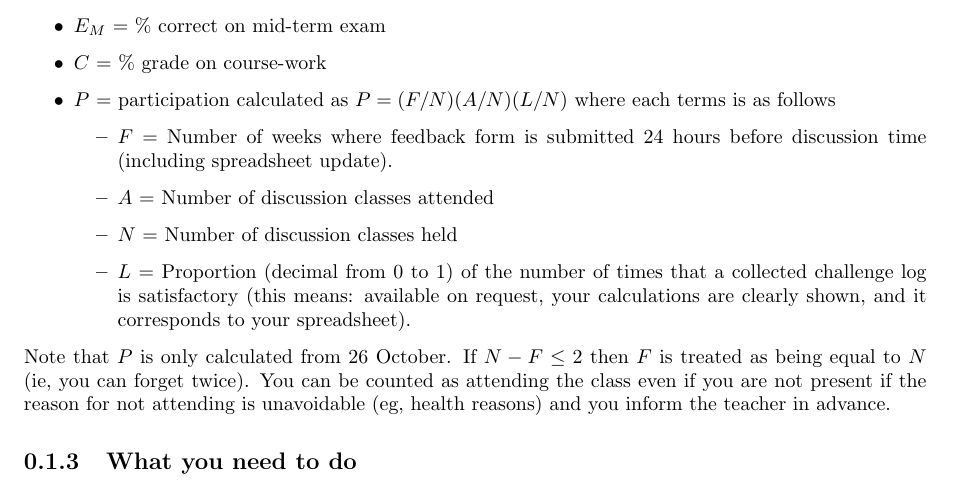
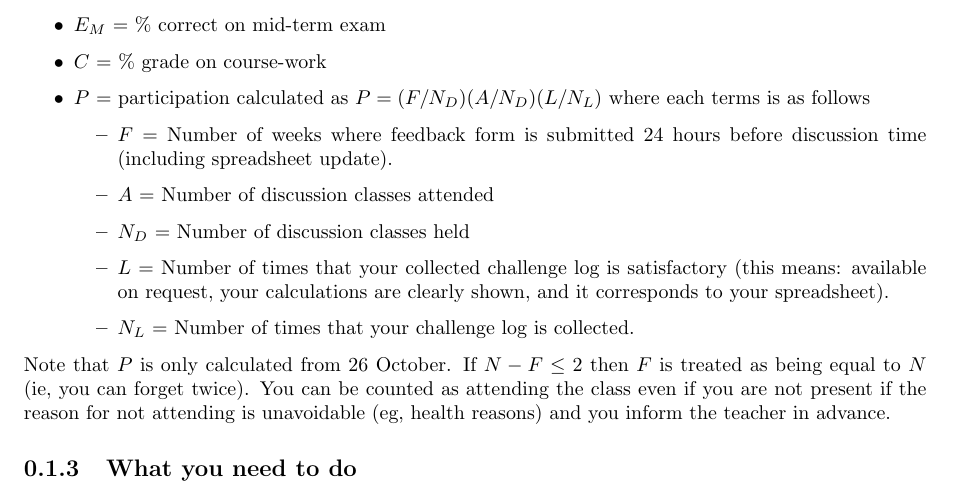
Before and after one commit to NanoScaleDesign/FourierAnalysis, a LaTeX book (fourier_analysis.tex, which reads instructions.tex): part of page 7 of 47, cut so that both start at the same text. Compiled offline with pdfLaTeX.

Commit message:
Fix participation calculation equation

```diff
--- a/instructions.tex
+++ b/instructions.tex
@@ -29,12 +29,13 @@ Your final score is calculated as Max($E_F$, overall score), however you must pa
     \item $E_F$ = \% correct on final exam
     \item $E_M$ = \% correct on mid-term exam
     \item $C$ = \% grade on course-work
-    \item $P$ = participation calculated as $P = (F/N)(A/N)(L/N)$ where each terms is as follows
+    \item $P$ = participation calculated as $P = (F/N_D)(A/N_D)(L/N_L)$ where each terms is as follows
         \begin{itemize}
             \item $F$ = Number of weeks where feedback form is submitted 24 hours before discussion time (including spreadsheet update).
             \item $A$ = Number of discussion classes attended
-            \item $N$ = Number of discussion classes held
-            \item $L$ = Proportion (decimal from 0 to 1) of the number of times that a collected challenge log is satisfactory (this means: available on request, your calculations are clearly shown, and it corresponds to your spreadsheet).
+            \item $N_D$ = Number of discussion classes held
+            \item $L$ = Number of times that your collected challenge log is satisfactory (this means: available on request, your calculations are clearly shown, and it corresponds to your spreadsheet).
+            \item $N_L$ = Number of times that your challenge log is collected.
         \end{itemize}
 \end{itemize}
 
```
Also changed, not shown: fourier_analysis.pdf.
